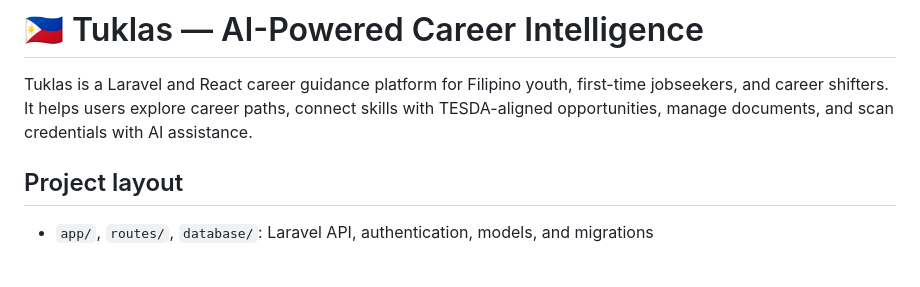
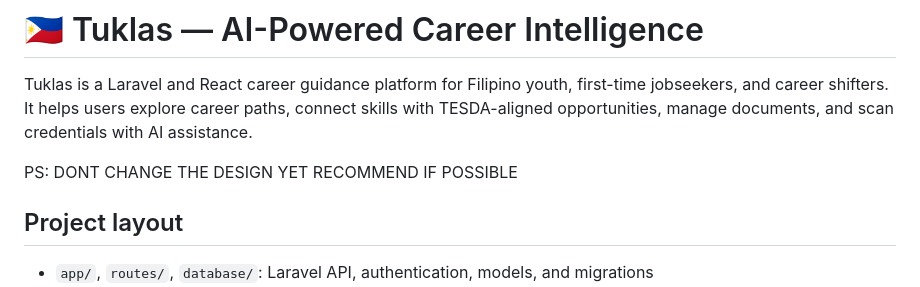
Before and after one commit to acheronibalogney/Tuklas-Laravel, a Markdown page: README.md, the part around the change. Rendered like a GitHub page; blank space fills up the shorter version.

Commit message:
Add design recommendation note to README
Added a note about design recommendations.

```diff
--- a/README.md
+++ b/README.md
@@ -4,6 +4,8 @@ Tuklas is a Laravel and React career guidance platform for Filipino youth,
 first-time jobseekers, and career shifters. It helps users explore career
 paths, connect skills with TESDA-aligned opportunities, manage documents, and
 scan credentials with AI assistance.
+
+PS: DONT CHANGE THE DESIGN YET RECOMMEND IF POSSIBLE
 
 ## Project layout
 
```
